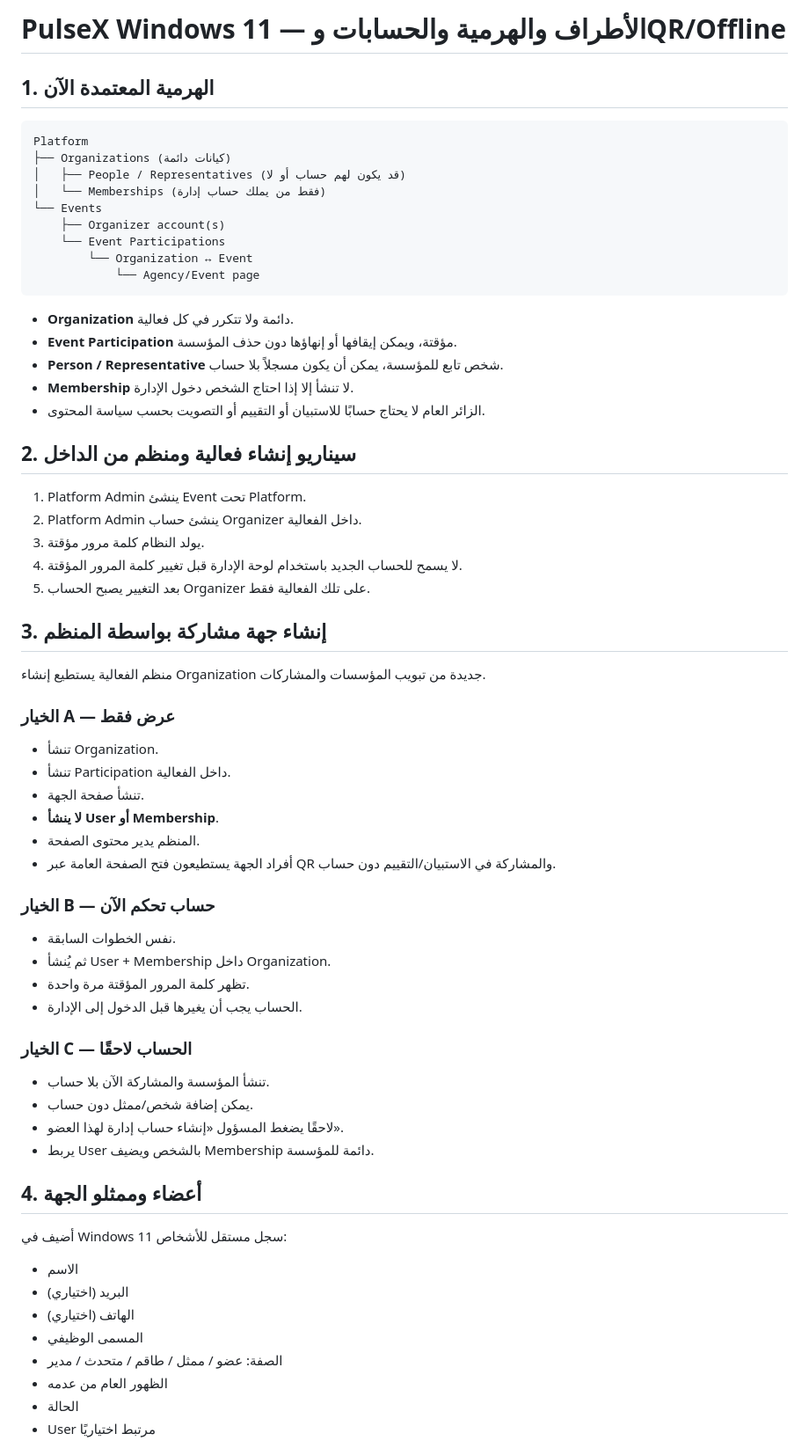
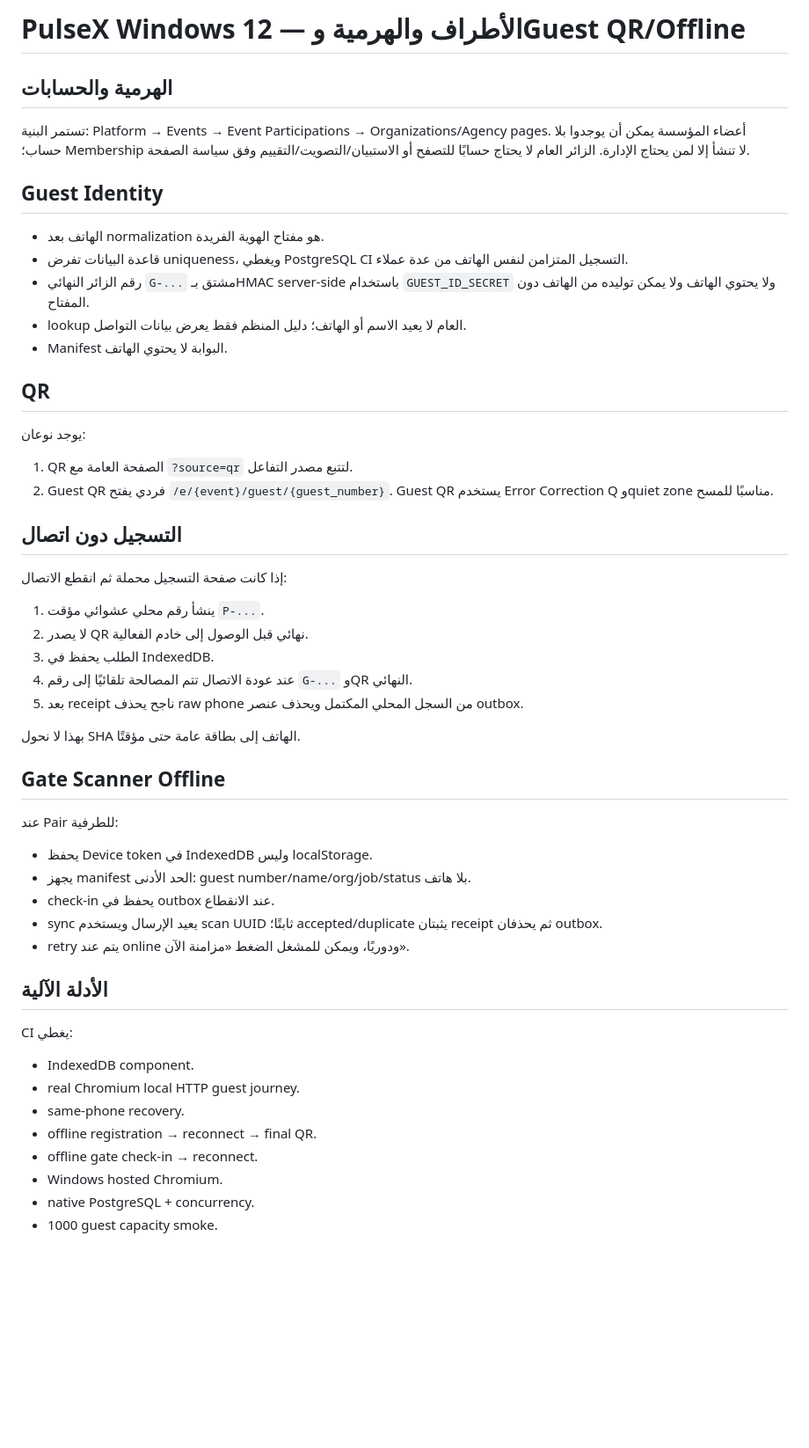
Before and after one commit to ahmed73ali737-boop/Plus-x, a Markdown page: ROLE_AND_OFFLINE_FLOW_AR.md, the part around one of its changes. Shown at 88% size. GitHub-like rendering; blank space fills up the shorter version.

Commit message:
docs: align Windows 12 guest QR evidence and external UAT boundaries

````diff
--- a/ROLE_AND_OFFLINE_FLOW_AR.md
+++ b/ROLE_AND_OFFLINE_FLOW_AR.md
@@ -1,67 +1,47 @@
-# PulseX Windows 11 — الأطراف والهرمية والحسابات وQR/Offline
+# PulseX Windows 12 — الأطراف والهرمية وGuest QR/Offline
 
-## 1. الهرمية المعتمدة الآن
+## الهرمية والحسابات
+تستمر البنية: Platform → Events → Event Participations → Organizations/Agency pages. أعضاء المؤسسة يمكن أن يوجدوا بلا حساب؛ Membership لا تنشأ إلا لمن يحتاج الإدارة. الزائر العام لا يحتاج حسابًا للتصفح أو الاستبيان/التصويت/التقييم وفق سياسة الصفحة.
 
-```text
-Platform
-├── Organizations (كيانات دائمة)
-│   ├── People / Representatives (قد يكون لهم حساب أو لا)
-│   └── Memberships (فقط من يملك حساب إدارة)
-└── Events
-    ├── Organizer account(s)
-    └── Event Participations
-        └── Organization ↔ Event
-            └── Agency/Event page
-```
+## Guest Identity
+- الهاتف بعد normalization هو مفتاح الهوية الفريدة.
+- قاعدة البيانات تفرض uniqueness، ويغطي PostgreSQL CI التسجيل المتزامن لنفس الهاتف من عدة عملاء.
+- رقم الزائر النهائي `G-...` مشتق بـHMAC server-side باستخدام `GUEST_ID_SECRET` ولا يحتوي الهاتف ولا يمكن توليده من الهاتف دون المفتاح.
+- lookup العام لا يعيد الاسم أو الهاتف؛ دليل المنظم فقط يعرض بيانات التواصل.
+- Manifest البوابة لا يحتوي الهاتف.
 
-- **Organization** دائمة ولا تتكرر في كل فعالية.
-- **Event Participation** مؤقتة، ويمكن إيقافها أو إنهاؤها دون حذف المؤسسة.
-- **Person / Representative** شخص تابع للمؤسسة، يمكن أن يكون مسجلاً بلا حساب.
-- **Membership** لا تنشأ إلا إذا احتاج الشخص دخول الإدارة.
-- الزائر العام لا يحتاج حسابًا للاستبيان أو التقييم أو التصويت بحسب سياسة المحتوى.
+## QR
+يوجد نوعان:
+1. QR الصفحة العامة مع `?source=qr` لتتبع مصدر التفاعل.
+2. Guest QR فردي يفتح `/e/{event}/guest/{guest_number}`.
+Guest QR يستخدم Error Correction Q وquiet zone مناسبًا للمسح.
 
-## 2. سيناريو إنشاء فعالية ومنظم من الداخل
+## التسجيل دون اتصال
+إذا كانت صفحة التسجيل محملة ثم انقطع الاتصال:
+1. ينشأ رقم محلي عشوائي مؤقت `P-...`.
+2. لا يصدر QR نهائي قبل الوصول إلى خادم الفعالية.
+3. الطلب يحفظ في IndexedDB.
+4. عند عودة الاتصال تتم المصالحة تلقائيًا إلى رقم `G-...` وQR النهائي.
+5. بعد receipt ناجح يحذف raw phone من السجل المحلي المكتمل ويحذف عنصر outbox.
 
-1. Platform Admin ينشئ Event تحت Platform.
-2. Platform Admin ينشئ حساب Organizer داخل الفعالية.
-3. يولد النظام كلمة مرور مؤقتة.
-4. لا يسمح للحساب الجديد باستخدام لوحة الإدارة قبل تغيير كلمة المرور المؤقتة.
-5. بعد التغيير يصبح الحساب Organizer على تلك الفعالية فقط.
+بهذا لا نحول SHA الهاتف إلى بطاقة عامة حتى مؤقتًا.
 
-## 3. إنشاء جهة مشاركة بواسطة المنظم
+## Gate Scanner Offline
+عند Pair للطرفية:
+- يحفظ Device token في IndexedDB وليس localStorage.
+- يجهز manifest الحد الأدنى: guest number/name/org/job/status بلا هاتف.
+- check-in يحفظ في outbox عند الانقطاع.
+- sync يعيد الإرسال ويستخدم scan UUID ثابتًا؛ accepted/duplicate يثبتان receipt ثم يحذفان outbox.
+- retry يتم عند online ودوريًا، ويمكن للمشغل الضغط «مزامنة الآن».
 
-منظم الفعالية يستطيع إنشاء Organization جديدة من تبويب المؤسسات والمشاركات.
+## الأدلة الآلية
+CI يغطي:
+- IndexedDB component.
+- real Chromium local HTTP guest journey.
+- same-phone recovery.
+- offline registration → reconnect → final QR.
+- offline gate check-in → reconnect.
+- Windows hosted Chromium.
+- native PostgreSQL + concurrency.
+- 1000 guest capacity smoke.
 
-### الخيار A — عرض فقط
-- تنشأ Organization.
-- تنشأ Participation داخل الفعالية.
-- تنشأ صفحة الجهة.
-- **لا ينشأ User أو Membership**.
-- المنظم يدير محتوى الصفحة.
-- أفراد الجهة يستطيعون فتح الصفحة العامة عبر QR والمشاركة في الاستبيان/التقييم دون حساب.
-
-### الخيار B — حساب تحكم الآن
-- نفس الخطوات السابقة.
-- ثم يُنشأ User + Membership داخل Organization.
-- تظهر كلمة المرور المؤقتة مرة واحدة.
-- الحساب يجب أن يغيرها قبل الدخول إلى الإدارة.
-
-### الخيار C — الحساب لاحقًا
-- تنشأ المؤسسة والمشاركة الآن بلا حساب.
-- يمكن إضافة شخص/ممثل دون حساب.
-- لاحقًا يضغط المسؤول «إنشاء حساب إدارة لهذا العضو».
-- يربط User بالشخص ويضيف Membership دائمة للمؤسسة.
-
-## 4. أعضاء وممثلو الجهة
-
-أضيف في Windows 11 سجل مستقل للأشخاص:
-
-- الاسم
-- البريد (اختياري)
-- الهاتف (اختياري)
-- المسمى الوظيفي
-- الصفة: عضو / ممثل / طاقم / متحدث / مدير
-- الظهور العام من عدمه
-- الحالة
-- User مرتبط اختياريًا
-
````
Also changed, not shown: other parts of ROLE_AND_OFFLINE_FLOW_AR.md (+7 -69 lines).
